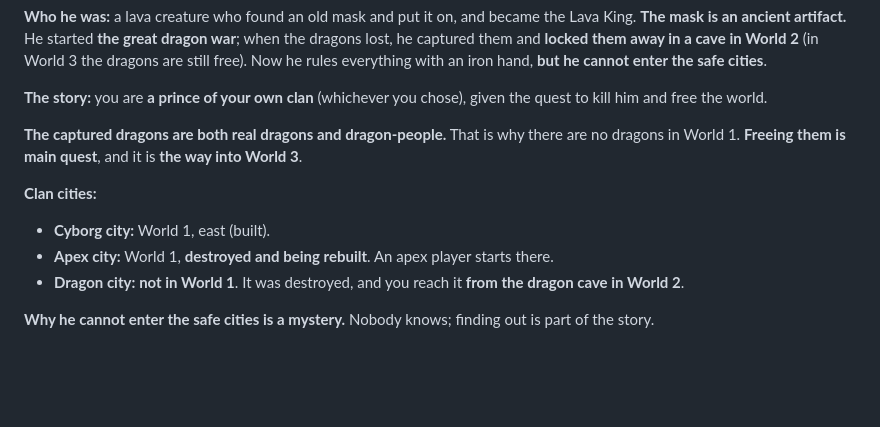
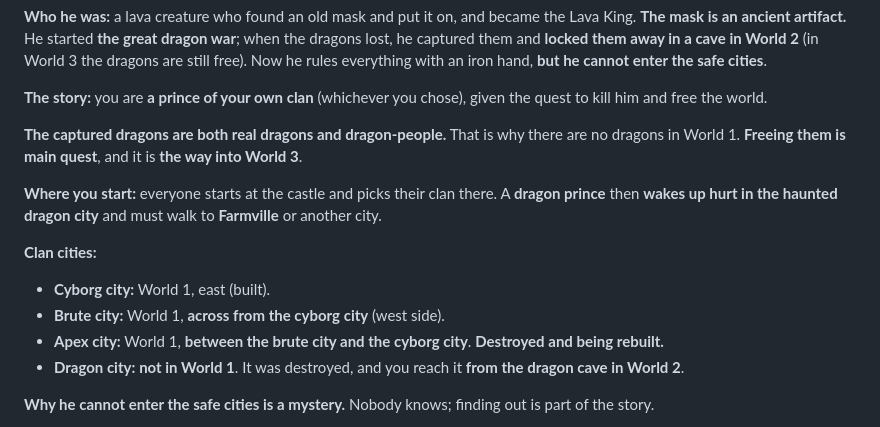
Before and after one commit to miniminefred/medieval, a Markdown page: docs/DESIGN.md, the part around the change. GitHub-like rendering; blank space fills up the shorter version.

Commit message:
Design: everyone starts at the castle, dragon prince wakes in the dragon city, brute and apex city spots

```diff
--- a/docs/DESIGN.md
+++ b/docs/DESIGN.md
@@ -102,9 +102,15 @@ the quest to kill him and free the world.
 are no dragons in World 1. **Freeing them is main quest**, and it is **the way into
 World 3**.
 
+**Where you start:** everyone starts at the castle and picks their clan there.
+A **dragon prince** then **wakes up hurt in the haunted dragon city** and must walk to
+**Farmville** or another city.
+
 **Clan cities:**
 - **Cyborg city:** World 1, east (built).
-- **Apex city:** World 1, **destroyed and being rebuilt**. An apex player starts there.
+- **Brute city:** World 1, **across from the cyborg city** (west side).
+- **Apex city:** World 1, **between the brute city and the cyborg city**.
+  **Destroyed and being rebuilt.**
 - **Dragon city:** **not in World 1**. It was destroyed, and you reach it **from the
   dragon cave in World 2**.
 
```
